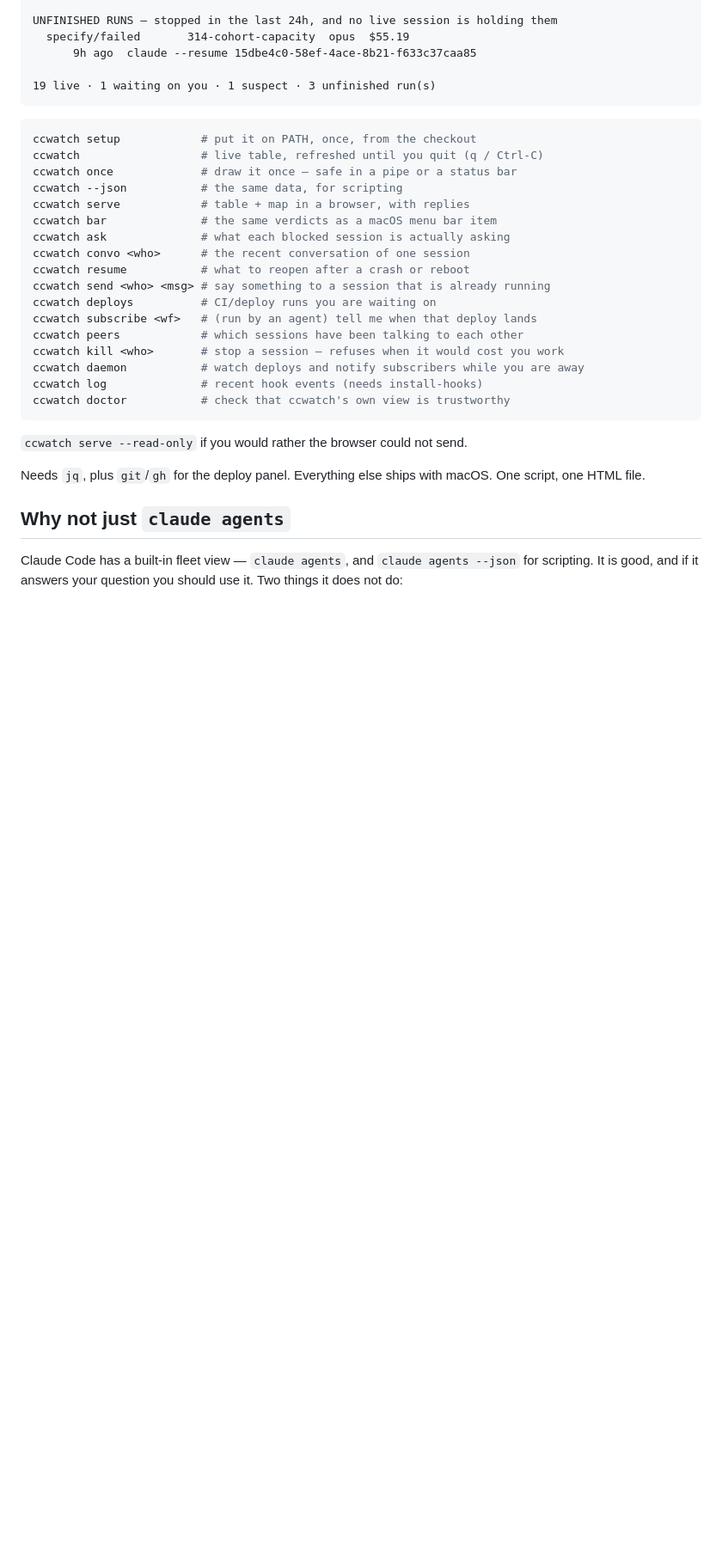
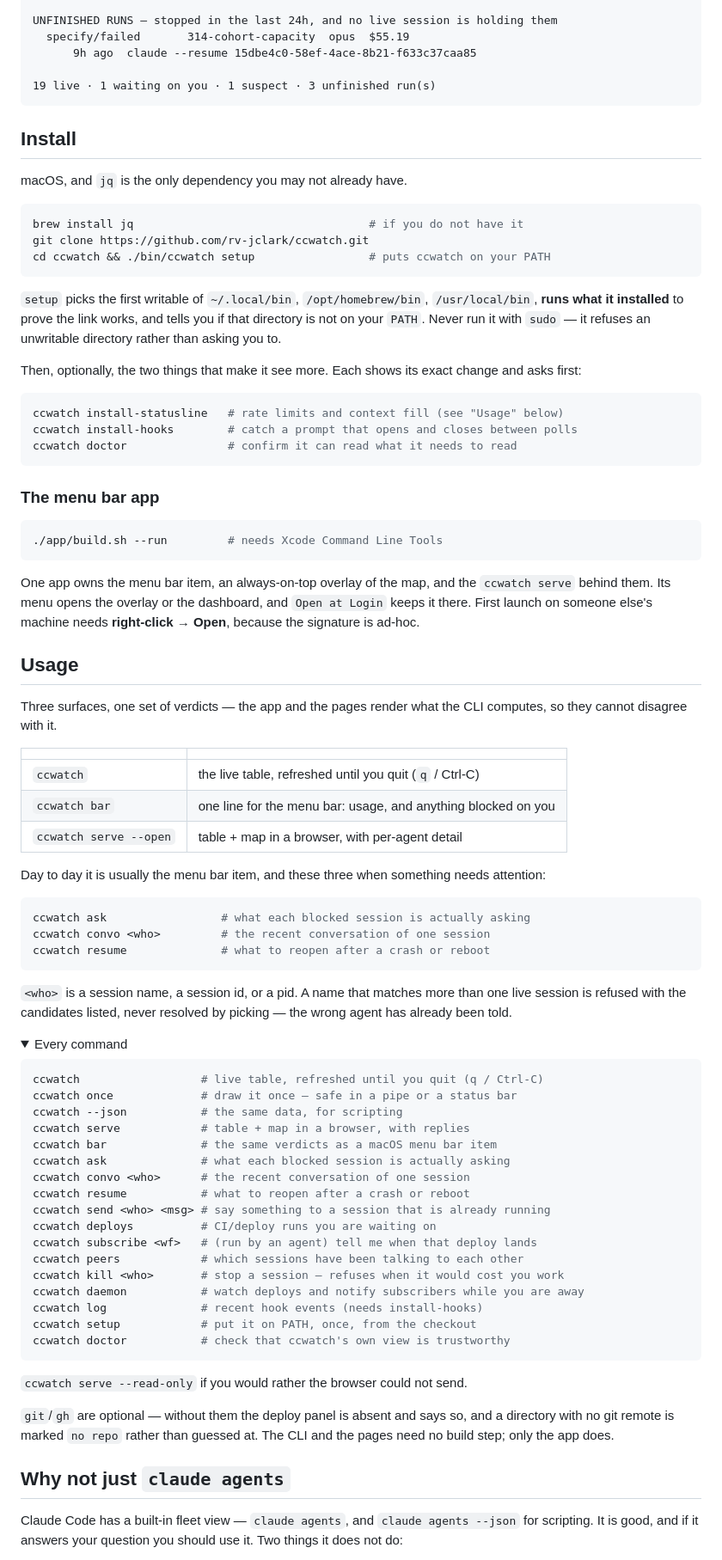
Before and after one commit to rv-jclark/ccwatch, a Markdown page: README.md, the part around one of its changes. Shown at 86% size. Drawn GitHub-style; folded sections open; blank space fills up the shorter version.

Commit message:
docs: put install and usage at the top of the README
The file opened with a bare dump of seventeen commands and no path through
them: nothing said what to run first, and the actual install instructions were
1400 lines down. Asked for clear installation and usage instructions, which is
a fair reading of "there aren't any".

Now the first two sections are `Install` — three commands, plus the two
optional ones that make it see more and what each buys — and `Usage`, which
leads with the three surfaces and the three commands you reach for when
something needs attention. The full list is still there, folded into a
`<details>`, because it is a reference and not a starting point.

`## Install` deeper in the file became `## Install, in detail` so the two
headings stop colliding on the same anchor, gained the Xcode CLT row it was
missing since the app landed, and `Uninstall` now removes the app too.

And the usage feed documents what it does when your sessions disagree about the
figure, with the measured numbers, because "no percentage is showing" is
otherwise indistinguishable from a bug.

Co-Authored-By: Claude Opus 5 (1M context) <noreply@anthropic.com>

````diff
--- a/README.md
+++ b/README.md
@@ -21,8 +21,69 @@ UNFINISHED RUNS — stopped in the last 24h, and no live session is holding them
 19 live · 1 waiting on you · 1 suspect · 3 unfinished run(s)
 ```
 
+## Install
+
+macOS, and `jq` is the only dependency you may not already have.
+
 ```bash
-ccwatch setup            # put it on PATH, once, from the checkout
+brew install jq                                   # if you do not have it
+git clone https://github.com/rv-jclark/ccwatch.git
+cd ccwatch && ./bin/ccwatch setup                 # puts ccwatch on your PATH
+```
+
+`setup` picks the first writable of `~/.local/bin`, `/opt/homebrew/bin`,
+`/usr/local/bin`, **runs what it installed** to prove the link works, and tells
+you if that directory is not on your `PATH`. Never run it with `sudo` — it
+refuses an unwritable directory rather than asking you to.
+
+Then, optionally, the two things that make it see more. Each shows its exact
+change and asks first:
+
+```bash
+ccwatch install-statusline   # rate limits and context fill (see "Usage" below)
+ccwatch install-hooks        # catch a prompt that opens and closes between polls
+ccwatch doctor               # confirm it can read what it needs to read
+```
+
+### The menu bar app
+
+```bash
+./app/build.sh --run         # needs Xcode Command Line Tools
+```
+
+One app owns the menu bar item, an always-on-top overlay of the map, and the
+`ccwatch serve` behind them. Its menu opens the overlay or the dashboard, and
+`Open at Login` keeps it there. First launch on someone else's machine needs
+**right-click → Open**, because the signature is ad-hoc.
+
+## Usage
+
+Three surfaces, one set of verdicts — the app and the pages render what the CLI
+computes, so they cannot disagree with it.
+
+| | |
+|---|---|
+| `ccwatch` | the live table, refreshed until you quit (`q` / Ctrl-C) |
+| `ccwatch bar` | one line for the menu bar: usage, and anything blocked on you |
+| `ccwatch serve --open` | table + map in a browser, with per-agent detail |
+
+Day to day it is usually the menu bar item, and these three when something
+needs attention:
+
+```bash
+ccwatch ask                 # what each blocked session is actually asking
+ccwatch convo <who>         # the recent conversation of one session
+ccwatch resume              # what to reopen after a crash or reboot
+```
+
+`<who>` is a session name, a session id, or a pid. A name that matches more
+than one live session is refused with the candidates listed, never resolved by
+picking — the wrong agent has already been told.
+
+<details>
+<summary>Every command</summary>
+
+```bash
 ccwatch                  # live table, refreshed until you quit (q / Ctrl-C)
 ccwatch once             # draw it once — safe in a pipe or a status bar
 ccwatch --json           # the same data, for scripting
@@ -38,14 +99,16 @@ ccwatch peers            # which sessions have been talking to each other
 ccwatch kill <who>       # stop a session — refuses when it would cost you work
 ccwatch daemon           # watch deploys and notify subscribers while you are away
 ccwatch log              # recent hook events (needs install-hooks)
+ccwatch setup            # put it on PATH, once, from the checkout
 ccwatch doctor           # check that ccwatch's own view is trustworthy
 ```
 
 `ccwatch serve --read-only` if you would rather the browser could not send.
-
-
-Needs `jq`, plus `git`/`gh` for the deploy panel. Everything else ships with
-macOS. One script, one HTML file.
+</details>
+
+`git`/`gh` are optional — without them the deploy panel is absent and says so,
+and a directory with no git remote is marked `no repo` rather than guessed at.
+The CLI and the pages need no build step; only the app does.
 
 ## Why not just `claude agents`
 
````
Also changed, not shown: other parts of README.md (+29 -6 lines).
